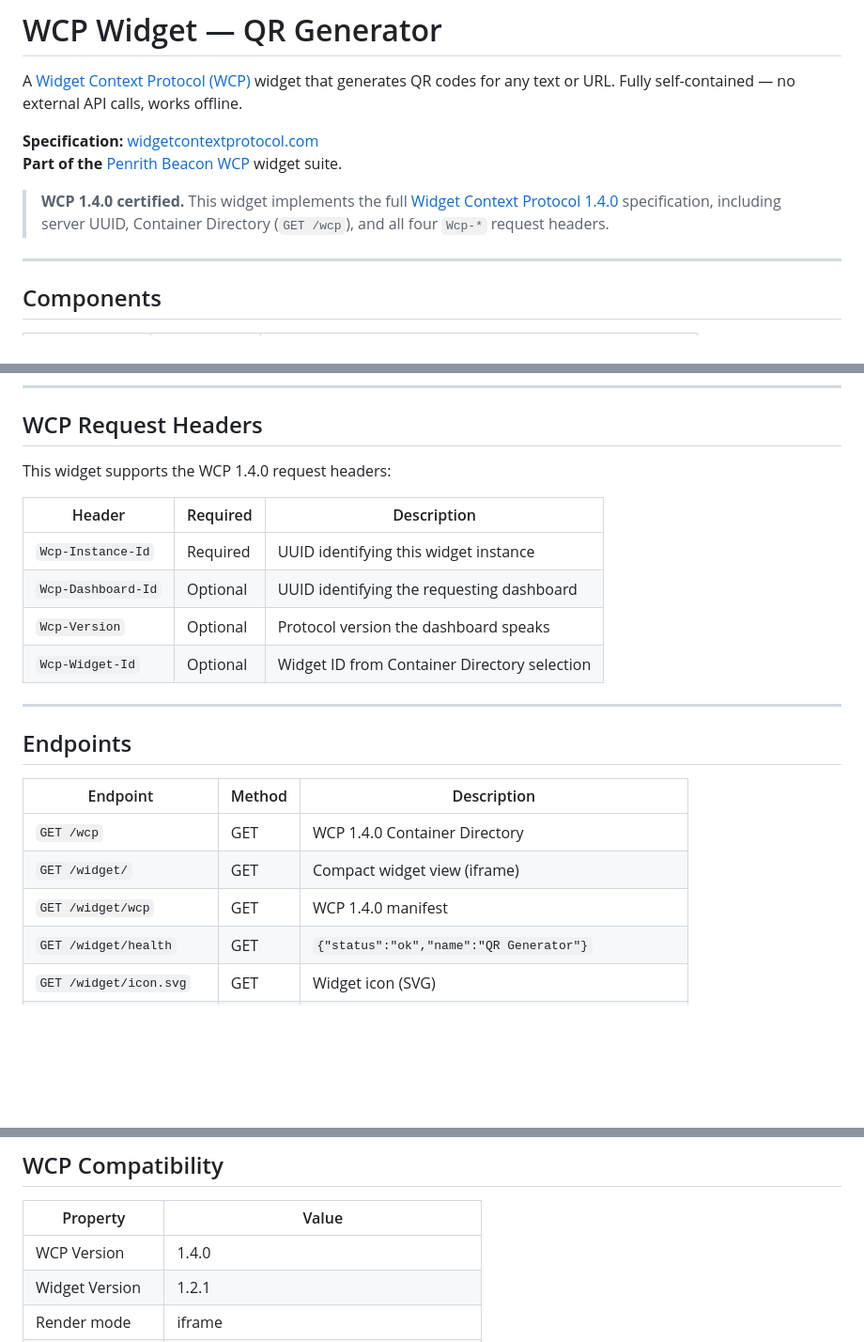
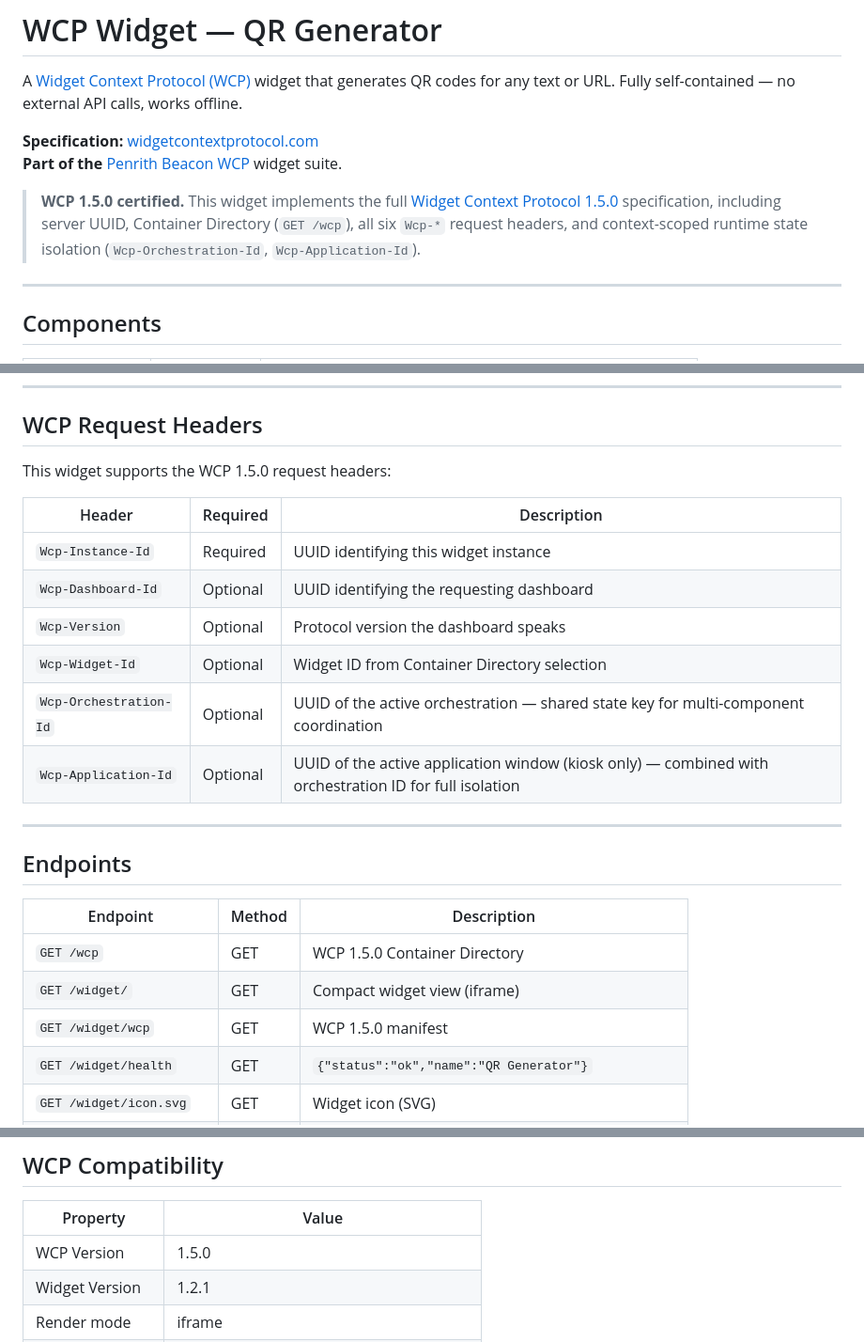
Before and after one commit to penrithbeacon/wcp-widget-qr-generator, a Markdown page: README.md, 3 parts joined by grey strips. Shown at 94% size. GitHub-like rendering; blank space fills up the shorter version.

Commit message:
docs: update README + DOCKER.md to WCP 1.5.0 — six headers, orchestration/application ID

```diff
--- a/README.md
+++ b/README.md
@@ -6,9 +6,9 @@ QR codes for any text or URL. Fully self-contained — no external API calls, wo
 **Specification:** [widgetcontextprotocol.com](https://widgetcontextprotocol.com)
 **Part of the** [Penrith Beacon WCP](https://penrithbeacon.com) widget suite.
 
-> **WCP 1.4.0 certified.** This widget implements the full
-> [Widget Context Protocol 1.4.0](https://widgetcontextprotocol.com) specification,
-> including server UUID, Container Directory (`GET /wcp`), and all four `Wcp-*` request headers.
+> **WCP 1.5.0 certified.** This widget implements the full
+> [Widget Context Protocol 1.5.0](https://widgetcontextprotocol.com) specification,
+> including server UUID, Container Directory (`GET /wcp`), all six `Wcp-*` request headers, and context-scoped runtime state isolation (`Wcp-Orchestration-Id`, `Wcp-Application-Id`).
 
 ---
 
@@ -58,7 +58,7 @@ services:
 
 ## WCP Request Headers
 
-This widget supports the WCP 1.4.0 request headers:
+This widget supports the WCP 1.5.0 request headers:
 
 | Header | Required | Description |
 |--------|----------|-------------|
@@ -66,6 +66,8 @@ This widget supports the WCP 1.4.0 request headers:
 | `Wcp-Dashboard-Id` | Optional | UUID identifying the requesting dashboard |
 | `Wcp-Version` | Optional | Protocol version the dashboard speaks |
 | `Wcp-Widget-Id` | Optional | Widget ID from Container Directory selection |
+| `Wcp-Orchestration-Id` | Optional | UUID of the active orchestration — shared state key for multi-component coordination |
+| `Wcp-Application-Id` | Optional | UUID of the active application window (kiosk only) — combined with orchestration ID for full isolation |
 
 ---
 
@@ -73,9 +75,9 @@ This widget supports the WCP 1.4.0 request headers:
 
 | Endpoint | Method | Description |
 |----------|--------|-------------|
-| `GET /wcp` | GET | WCP 1.4.0 Container Directory |
+| `GET /wcp` | GET | WCP 1.5.0 Container Directory |
 | `GET /widget/` | GET | Compact widget view (iframe) |
-| `GET /widget/wcp` | GET | WCP 1.4.0 manifest |
+| `GET /widget/wcp` | GET | WCP 1.5.0 manifest |
 | `GET /widget/health` | GET | `{"status":"ok","name":"QR Generator"}` |
 | `GET /widget/icon.svg` | GET | Widget icon (SVG) |
 | `GET /widget/full` | GET | Full-page QR generator |
@@ -124,7 +126,7 @@ Each QR code is generated on demand and returned in the response.
 
 | Property | Value |
 |----------|-------|
-| WCP Version | 1.4.0 |
+| WCP Version | 1.5.0 |
 | Widget Version | 1.2.1 |
 | Render mode | iframe |
 | Auth | none |
```
Also changed, not shown: DOCKER.md (+7 -5 lines).
